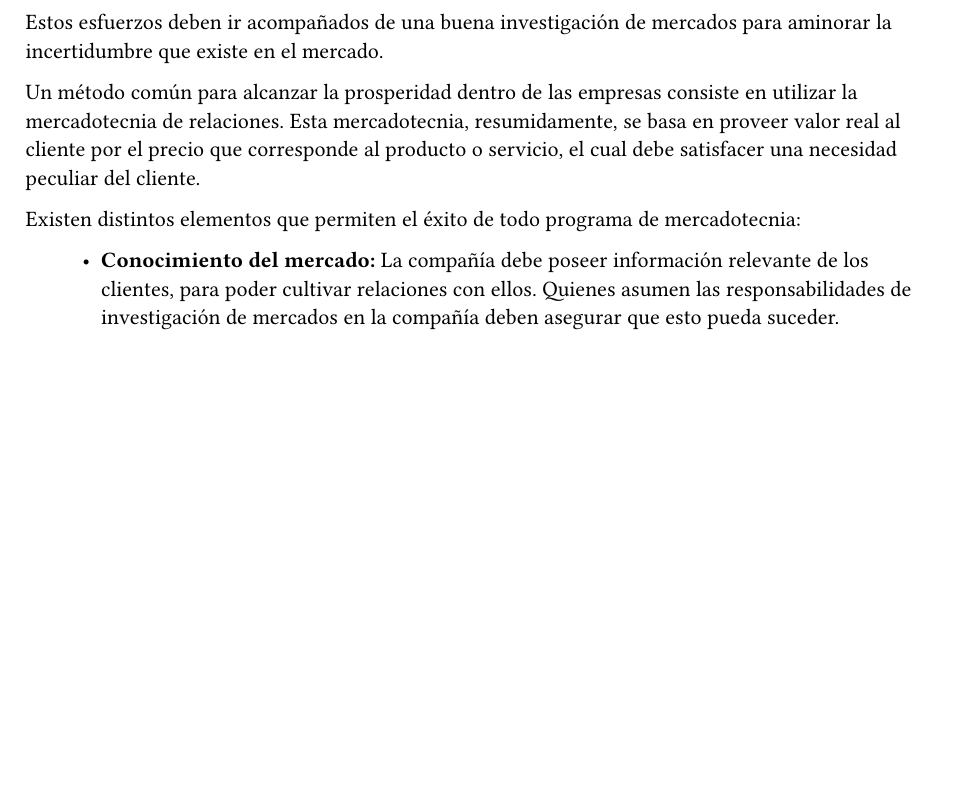
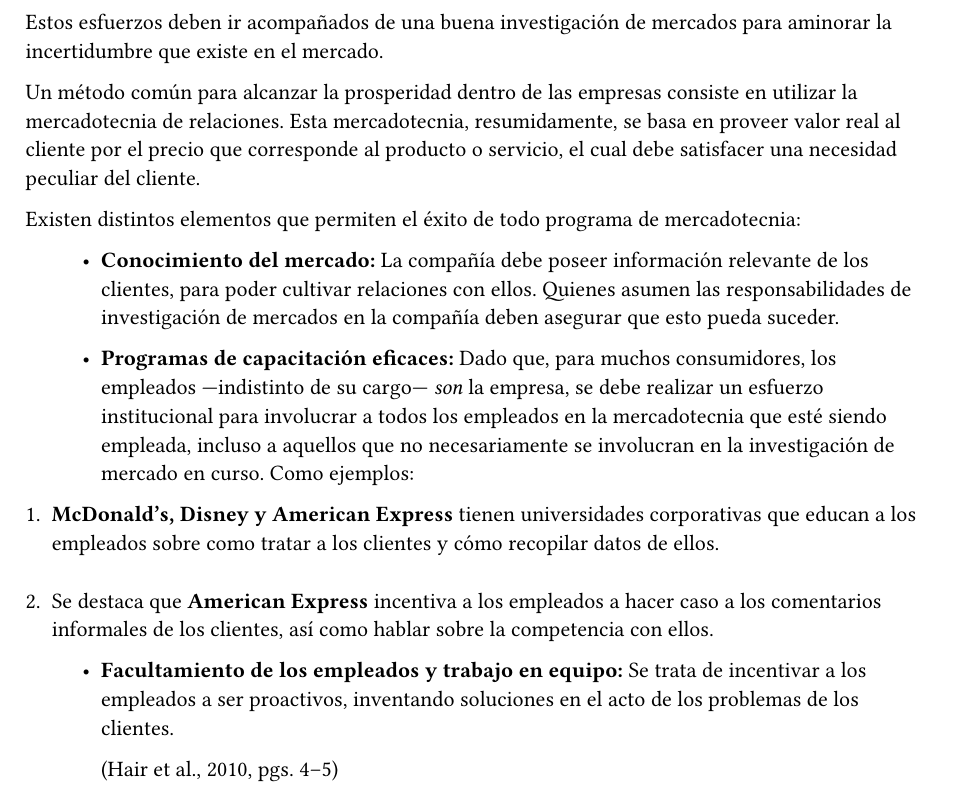
Before and after one commit to antonionatusch/cr310-preview, a Typst document (apuntes-inv-mercados-hair-et-al/parte-1/capitulo-1/main.typ): part of page 5 of 6, cut so that both start at the same text, the shorter picture padded with empty space. The pictures show the PDF file apuntes-inv-mercados-hair-et-al/parte-1/capitulo-1/main.pdf that the author committed with the source.

Commit message:
feat(capitulo-1): agregar definiciones extensas de pg. 5 y cita

```diff
--- a/apuntes-inv-mercados-hair-et-al/parte-1/capitulo-1/main.typ
+++ b/apuntes-inv-mercados-hair-et-al/parte-1/capitulo-1/main.typ
@@ -142,6 +142,32 @@ de mercadotecnia:
   ellos. Quienes asumen las responsabilidades de investigación de
   mercados en la compañía deben asegurar que esto pueda suceder.
 
+- *Programas de capacitación eficaces:* Dado que, para muchos
+  consumidores, los empleados ---indistinto de su cargo--- _son_
+  la empresa, se debe realizar un esfuerzo institucional para
+  involucrar a todos los empleados en la mercadotecnia
+  que esté siendo empleada, incluso a aquellos que no
+  necesariamente se involucran en la investigación de
+  mercado en curso. Como ejemplos:
+
+#enum(
+  [
+    *McDonald's, Disney y American Express* tienen universidades
+    corporativas que educan a los empleados sobre como tratar a los
+    clientes y cómo recopilar datos de ellos. \ \
+  ],
+  [
+    Se destaca que *American Express* incentiva a los empleados
+    a hacer caso a los comentarios informales de los clientes,
+    así como hablar sobre la competencia con ellos.
+  ],
+)
+
+- *Facultamiento de los empleados y trabajo en equipo:* Se trata
+  de incentivar a los empleados a ser proactivos, inventando
+  soluciones en el acto de los problemas de los clientes.
+
+  #cite(<hair2010invmercados>, supplement: [pgs.~4--5])
 
 #pagebreak()
 #bibliography("../../references/references.bib", style: "apa")
```
Also changed, not shown: apuntes-inv-mercados-hair-et-al/parte-1/capitulo-1/main.pdf.
